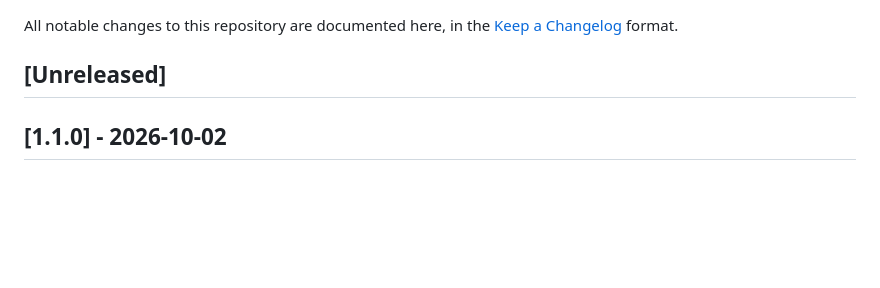
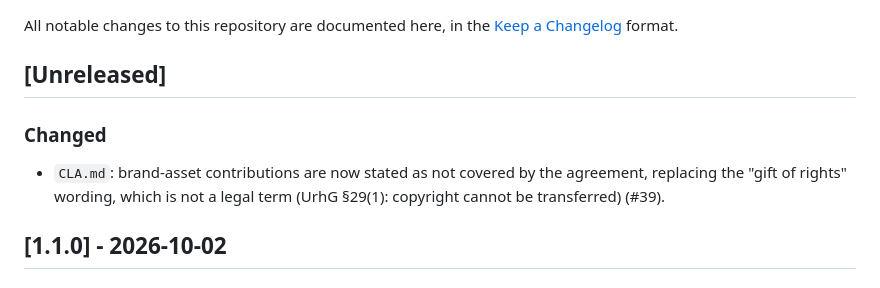
Before and after one commit to cubealgos/branding, a Markdown page: CHANGELOG.md, the part around the change. Drawn GitHub-style; blank space fills up the shorter version.

```diff
--- a/CHANGELOG.md
+++ b/CHANGELOG.md
@@ -4,6 +4,10 @@ All notable changes to this repository are documented here, in the
 [Keep a Changelog](https://keepachangelog.com/en/1.1.0/) format.
 
 ## [Unreleased]
+
+### Changed
+
+- `CLA.md`: brand-asset contributions are now stated as not covered by the agreement, replacing the "gift of rights" wording, which is not a legal term (UrhG §29(1): copyright cannot be transferred) (#39).
 
 ## [1.1.0] - 2026-10-02
 
```
Also changed, not shown: CLA.md (+2 -2 lines).
